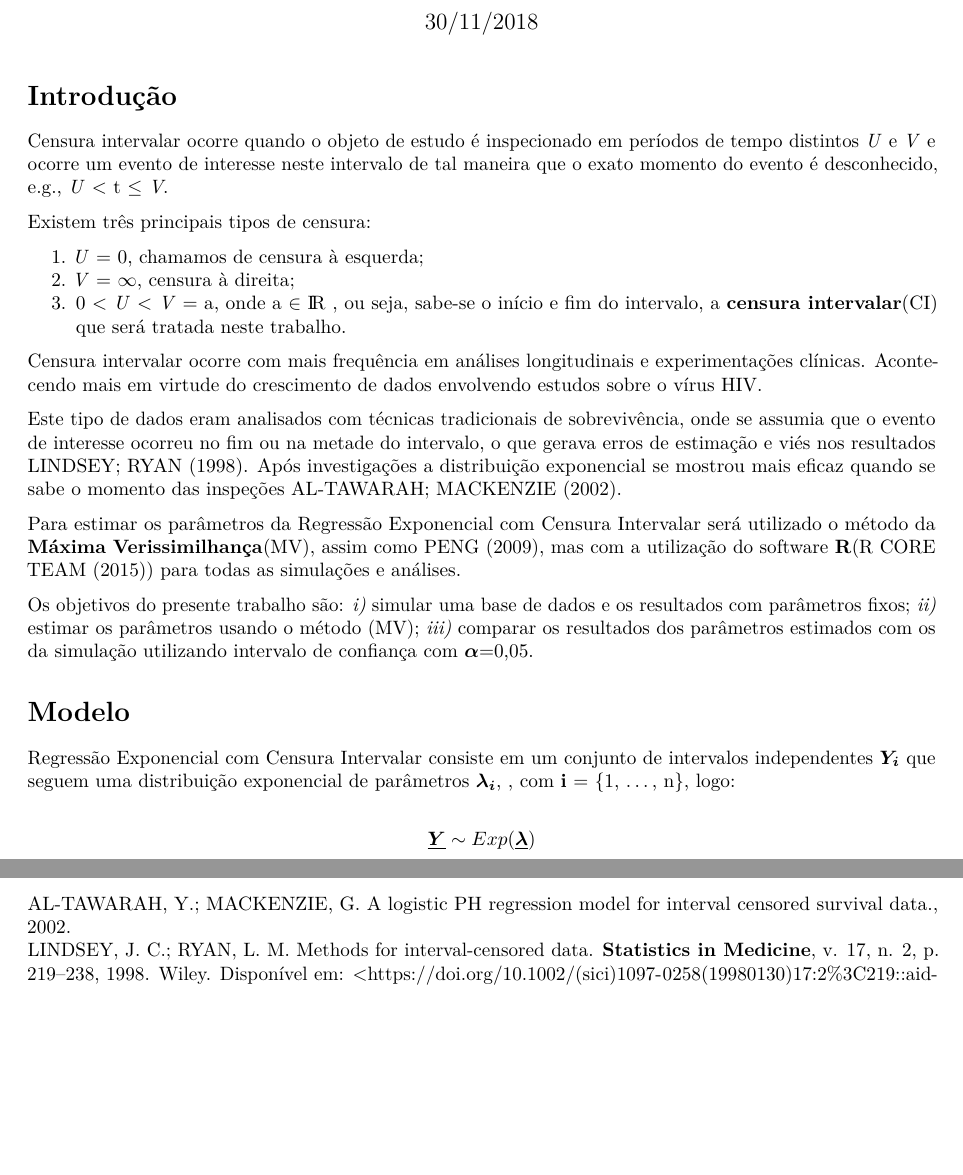
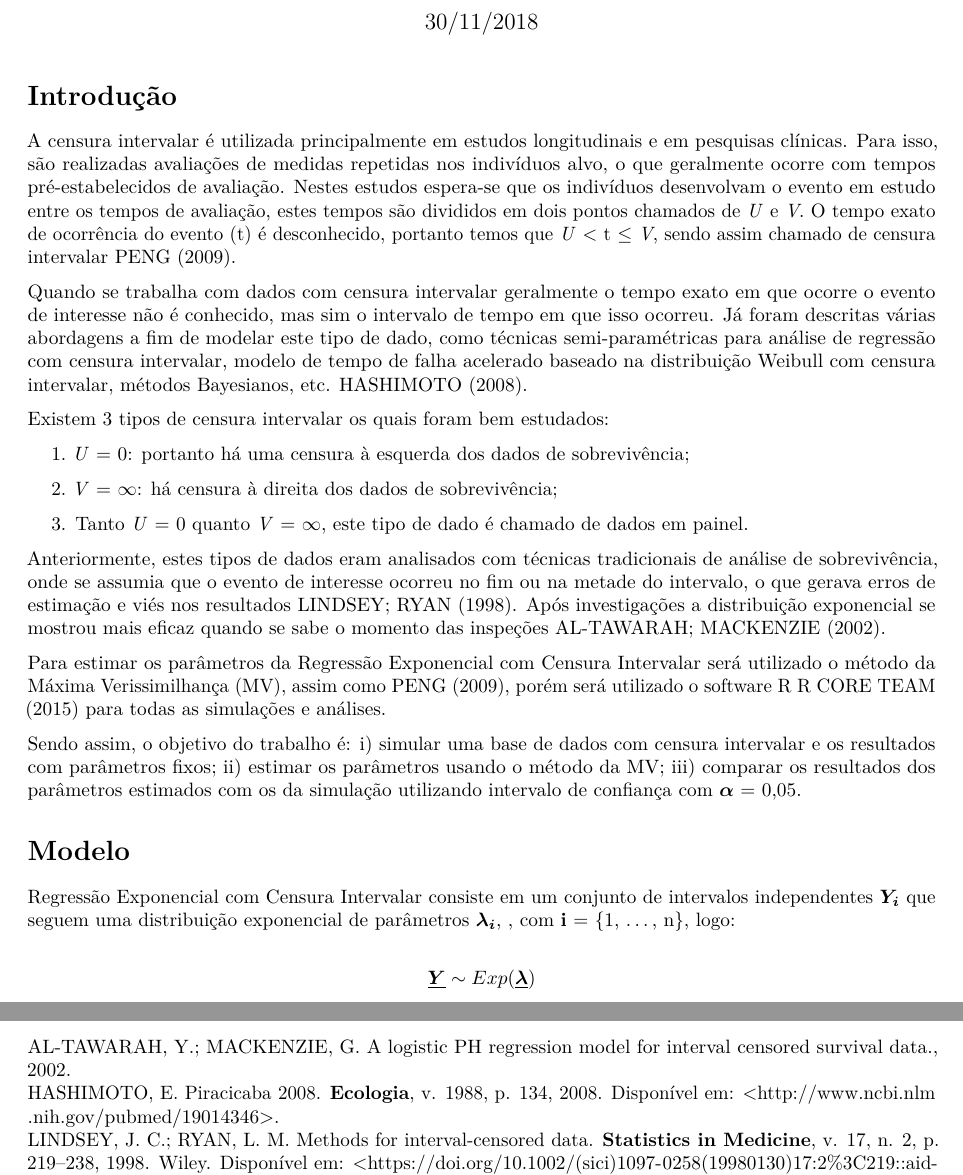
Before and after one commit to jayme-jr/Infer-ncia, an R Markdown document (trabalho/previa_inf.Rmd): two parts of pages 1 and 6 of 6, joined at a grey line, cut so that both start at the same text, the shorter picture padded with empty space. Rendered offline with R 4.5, knitr and Pandoc, then LaTeX, with nearby package versions.

Commit message:
trabalho finalizado

```diff
--- a/trabalho/previa_inf.Rmd
+++ b/trabalho/previa_inf.Rmd
@@ -28,21 +28,23 @@ knitr::opts_chunk$set(cache = TRUE)
 
 # Introdução
 
-Censura intervalar ocorre quando o objeto de estudo é inspecionado em períodos de tempo distintos *U* e *V* e ocorre um evento de interesse neste intervalo de tal maneira que o exato momento do evento é desconhecido, e.g., *U* < t $\leq$ *V*.
+A censura intervalar é utilizada principalmente em estudos longitudinais e em pesquisas clínicas. Para isso, são realizadas avaliações de medidas repetidas nos indivíduos alvo, o que geralmente ocorre com tempos pré-estabelecidos de avaliação. Nestes estudos espera-se que os indivíduos desenvolvam o evento em estudo entre os tempos de avaliação, estes tempos são divididos em dois pontos chamados de *U* e *V*.  O tempo exato de ocorrência do evento (t) é desconhecido, portanto temos que *U* < t $\leq$ *V*, sendo assim chamado de censura intervalar @Peng2009.
 
-Existem três principais tipos de censura:
+Quando se trabalha com dados com censura intervalar geralmente o tempo exato em que ocorre o evento de interesse não é conhecido, mas sim o intervalo de tempo em que isso ocorreu. Já foram descritas várias abordagens a fim de modelar este tipo de dado, como técnicas semi-paramétricas para análise de regressão com censura intervalar, modelo de tempo de falha acelerado baseado na distribuição Weibull com censura intervalar, métodos Bayesianos, etc. @Hashimoto.
 
- 1. *U* = 0, chamamos de censura à esquerda;
- 2. *V* = $\infty$, censura à direita;
- 3. 0 < *U* < *V* = a, onde a $\in$ ${\rm I\!R}$ , ou seja, sabe-se o início e fim do        intervalo, a **censura intervalar**(CI) que será tratada neste trabalho.
+Existem 3 tipos de censura intervalar os quais foram bem estudados:
 
-Censura intervalar ocorre com mais frequência em análises longitudinais e experimentações clínicas. Acontecendo mais em virtude do crescimento de dados envolvendo estudos sobre o vírus HIV.
+1. *U* = 0: portanto há uma censura à esquerda dos dados de sobrevivência;
 
-Este tipo de dados eram analisados com técnicas tradicionais de sobrevivência, onde se assumia que o evento de interesse ocorreu no fim ou na metade do intervalo, o que gerava erros de estimação e viés nos resultados @Lindsey1998. Após investigações a distribuição exponencial se mostrou mais eficaz quando se sabe o momento das inspeções @article.
+2. *V* = $\infty$: há censura à direita dos dados de sobrevivência;
 
-Para estimar os parâmetros da Regressão Exponencial com Censura Intervalar será utilizado o método da **Máxima** **Verissimilhança**(MV), assim como @Peng2009, mas com a utilização do software **R**(@R) para todas as simulações e análises.
+3. Tanto *U* = 0 quanto *V* = $\infty$, este tipo de dado é chamado de dados em painel.
 
-Os objetivos do presente trabalho são: *i)* simular uma base de dados e os resultados com parâmetros fixos; *ii)* estimar os parâmetros usando o método (MV); *iii)* comparar os resultados dos parâmetros estimados com os da simulação utilizando intervalo de confiança com $\boldsymbol{\alpha}$=0,05.
+Anteriormente, estes tipos de dados eram analisados com técnicas tradicionais de análise de sobrevivência, onde se assumia que o evento de interesse ocorreu no fim ou na metade do intervalo, o que gerava erros de estimação e viés nos resultados @Lindsey1998. Após investigações a distribuição exponencial se mostrou mais eficaz quando se sabe o momento das inspeções @article.
+
+Para estimar os parâmetros da Regressão Exponencial com Censura Intervalar será utilizado o método da Máxima Verissimilhança (MV), assim como @Peng2009, porém será utilizado o software R @R para todas as simulações e análises.
+
+Sendo assim, o objetivo do trabalho é: i) simular uma base de dados com censura intervalar e os resultados com parâmetros fixos; ii) estimar os parâmetros usando o método da MV; iii) comparar os resultados dos parâmetros estimados com os da simulação utilizando intervalo de confiança com $\boldsymbol{\alpha}$ = 0,05.
 
 # Modelo
 
--- a/trabalho/refs.bib
+++ b/trabalho/refs.bib
@@ -33,3 +33,4 @@ pages = {},
 title = {A logistic PH regression model for interval censored survival data}
 }
 
+@article{Hashimoto,
```
Also changed, not shown: trabalho/previa_inf.pdf (deleted), trabalho/trabalho_inferencia.pdf (added), trabalho/refs.bib (20 more changed lines).
